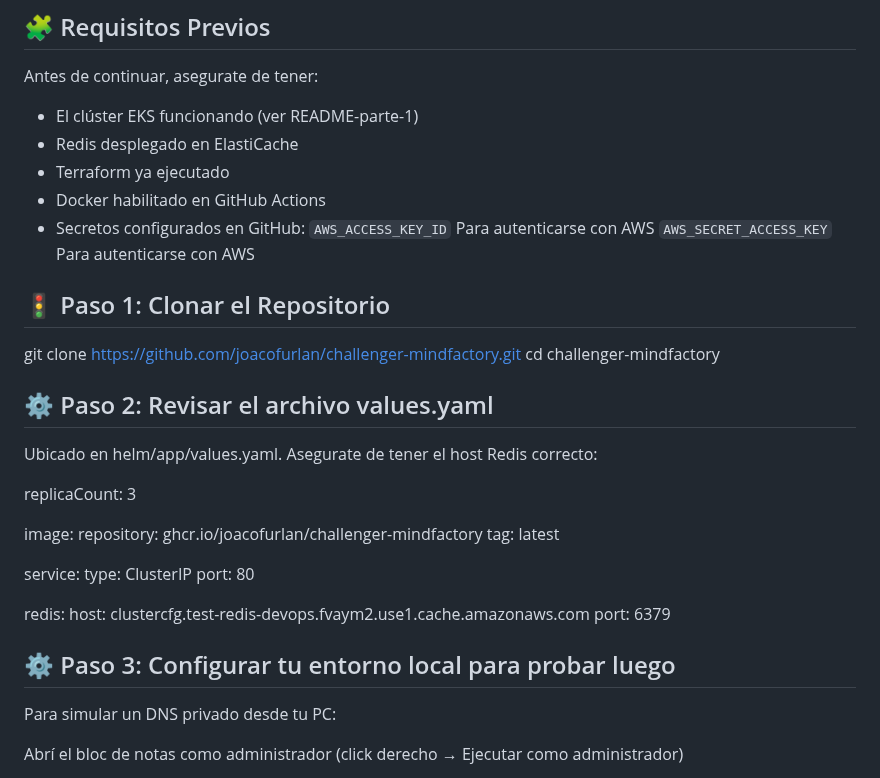
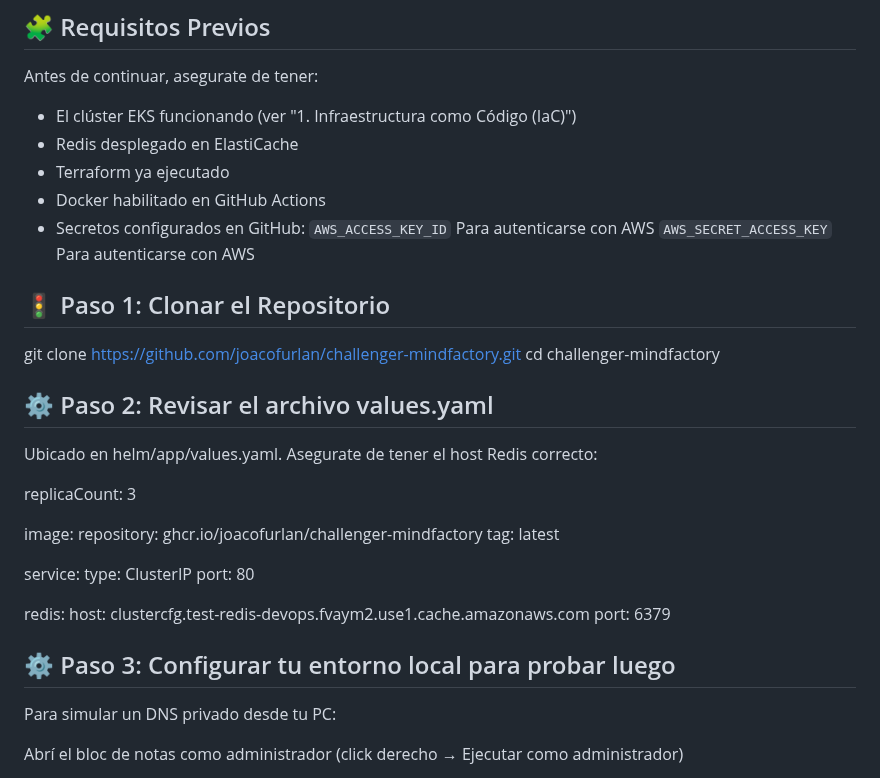
Before and after one commit to Joacofurlan/challenger-mindfactory, a Markdown page: README.md, the part around one of its changes. Rendered like a GitHub page.

```diff
--- a/README.md
+++ b/README.md
@@ -151,7 +147,7 @@ challenger-mindfactory/
 
 Antes de continuar, asegurate de tener:
 
-- El clúster EKS funcionando (ver README-parte-1)
+- El clúster EKS funcionando (ver "1. Infraestructura como Código (IaC)")
 - Redis desplegado en ElastiCache
 - Terraform ya ejecutado
 - Docker habilitado en GitHub Actions
@@ -165,6 +161,7 @@ git clone https://github.com/joacofurlan/challenger-mindfactory.git
 cd challenger-mindfactory
 
 ## ⚙️ Paso 2: Revisar el archivo values.yaml
+
 Ubicado en helm/app/values.yaml. Asegurate de tener el host Redis correcto:
 
 replicaCount: 3
@@ -182,6 +179,7 @@ redis:
   port: 6379
 
 ## ⚙️ Paso 3: Configurar tu entorno local para probar luego
+
 Para simular un DNS privado desde tu PC:
 
 Abrí el bloc de notas como administrador (click derecho → Ejecutar como administrador)
```
Also changed, not shown: other parts of README.md (+3 -4 lines).
